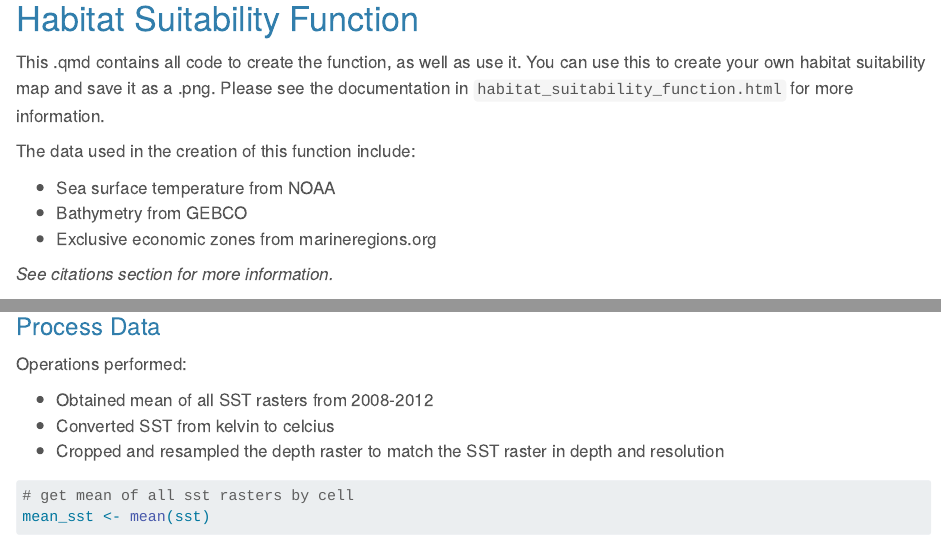
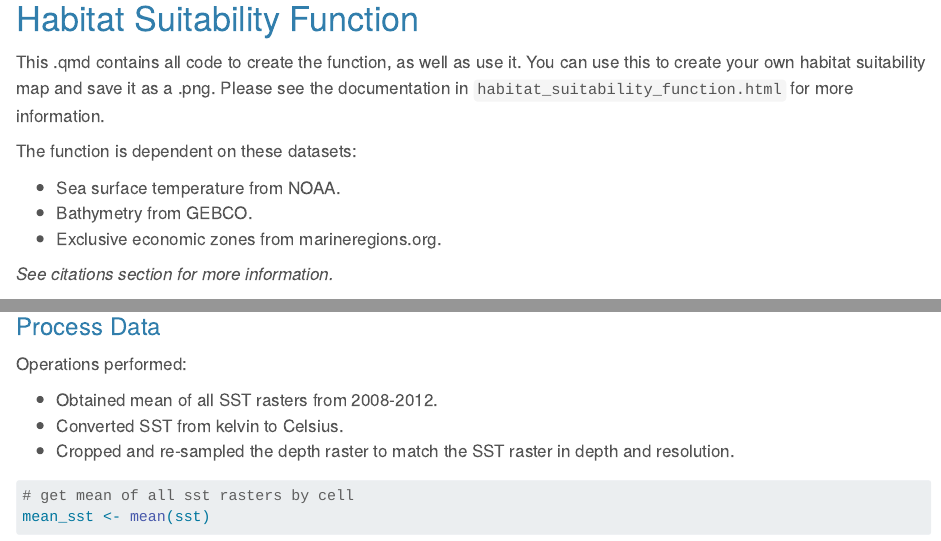
Before and after one commit to silkieMoth/UCSB-EDS-223-Fisheries-Habitat-Suitability, a Quarto document (make_suitability_map.qmd): the page in a window 1100 px wide, from 230 px down, and a second part further down, joined at a grey line. Rendered offline with R 4.5, knitr and Pandoc in place of Quarto, with nearby package versions; some code elsewhere in the file could not run offline; long lines of code are wrapped.

Commit message:
grammatical updates

````diff
--- a/make_suitability_map.qmd
+++ b/make_suitability_map.qmd
@@ -14,11 +14,11 @@ theme:
 
 This .qmd contains all code to create the function, as well as use it. You can use this to create your own habitat suitability map and save it as a .png. Please see the documentation in `habitat_suitability_function.html` for more information.
 
-The data used in the creation of this function include:
+The function is dependent on these datasets:
 
--   Sea surface temperature from NOAA
--   Bathymetry from GEBCO
--   Exclusive economic zones from marineregions.org
+-   Sea surface temperature from NOAA.
+-   Bathymetry from GEBCO.
+-   Exclusive economic zones from marineregions.org.
 
 *See citations section for more information.*
 
@@ -56,9 +56,9 @@ crs(sst) <- 'epsg:4326'
 
 Operations performed:
 
--   Obtained mean of all SST rasters from 2008-2012
--   Converted SST from kelvin to celcius
--   Cropped and resampled the depth raster to match the SST raster in depth and resolution
+-   Obtained mean of all SST rasters from 2008-2012.
+-   Converted SST from kelvin to Celsius.
+-   Cropped and re-sampled the depth raster to match the SST raster in depth and resolution.
 
 ```{r}
 #| code-fold: true
````
Also changed, not shown: make_suitability_map.qmd (2 more changed lines).
